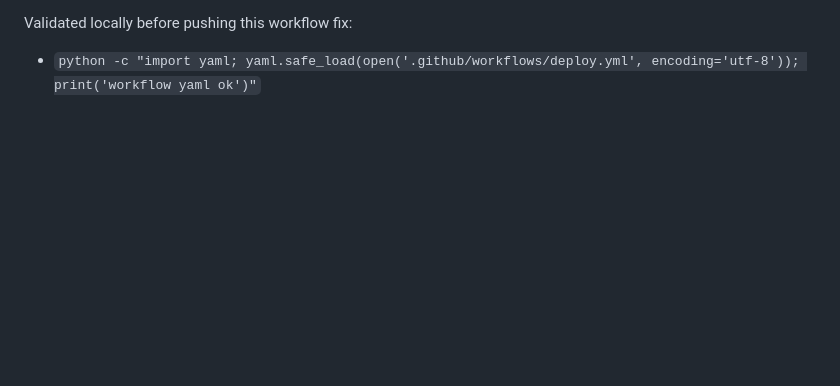
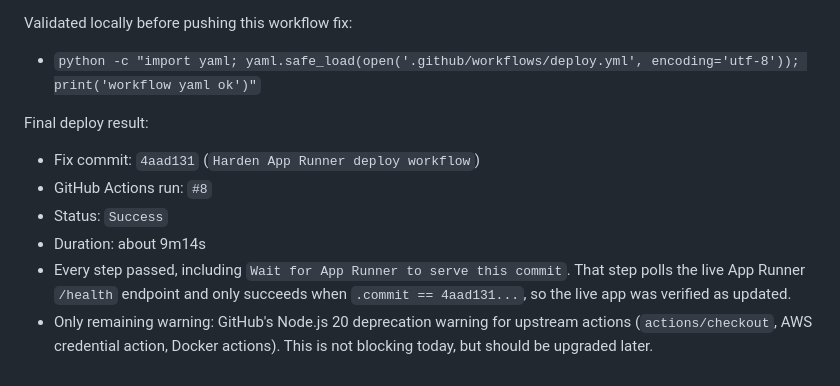
Before and after one commit to test-user98/dl-automation, a Markdown page: docs/handoff-context.md, the part around the change. Drawn GitHub-style; blank space fills up the shorter version.

Commit message:
Update handoff with deploy verification [skip ci]

```diff
--- a/docs/handoff-context.md
+++ b/docs/handoff-context.md
@@ -601,3 +601,16 @@ Workflow hardening added after this failure:
 Validated locally before pushing this workflow fix:
 
 - `python -c "import yaml; yaml.safe_load(open('.github/workflows/deploy.yml', encoding='utf-8')); print('workflow yaml ok')"`
+
+Final deploy result:
+
+- Fix commit: `4aad131` (`Harden App Runner deploy workflow`)
+- GitHub Actions run: `#8`
+- Status: `Success`
+- Duration: about 9m14s
+- Every step passed, including `Wait for App Runner to serve this commit`.
+  That step polls the live App Runner `/health` endpoint and only succeeds
+  when `.commit == 4aad131...`, so the live app was verified as updated.
+- Only remaining warning: GitHub's Node.js 20 deprecation warning for upstream
+  actions (`actions/checkout`, AWS credential action, Docker actions). This is
+  not blocking today, but should be upgraded later.
```
